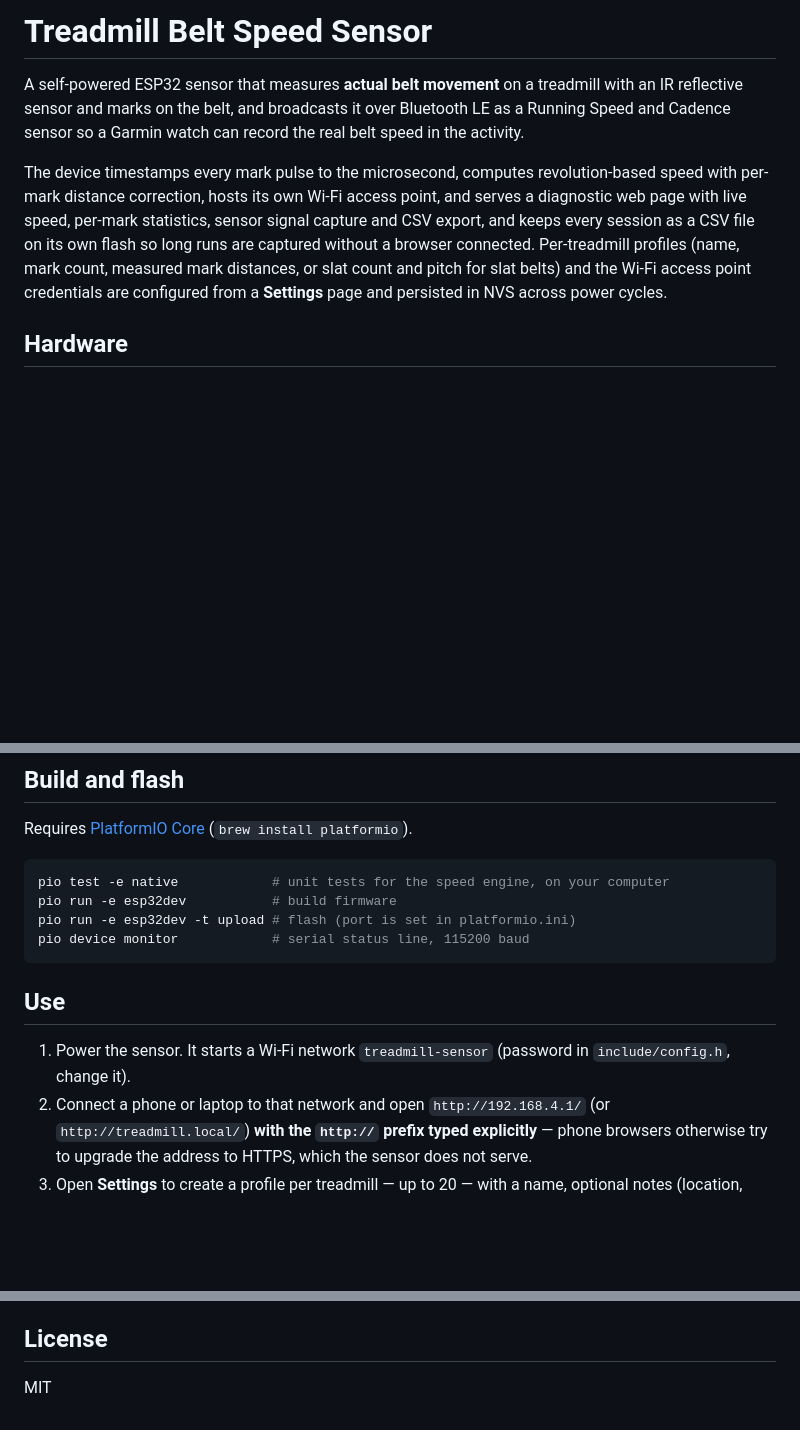
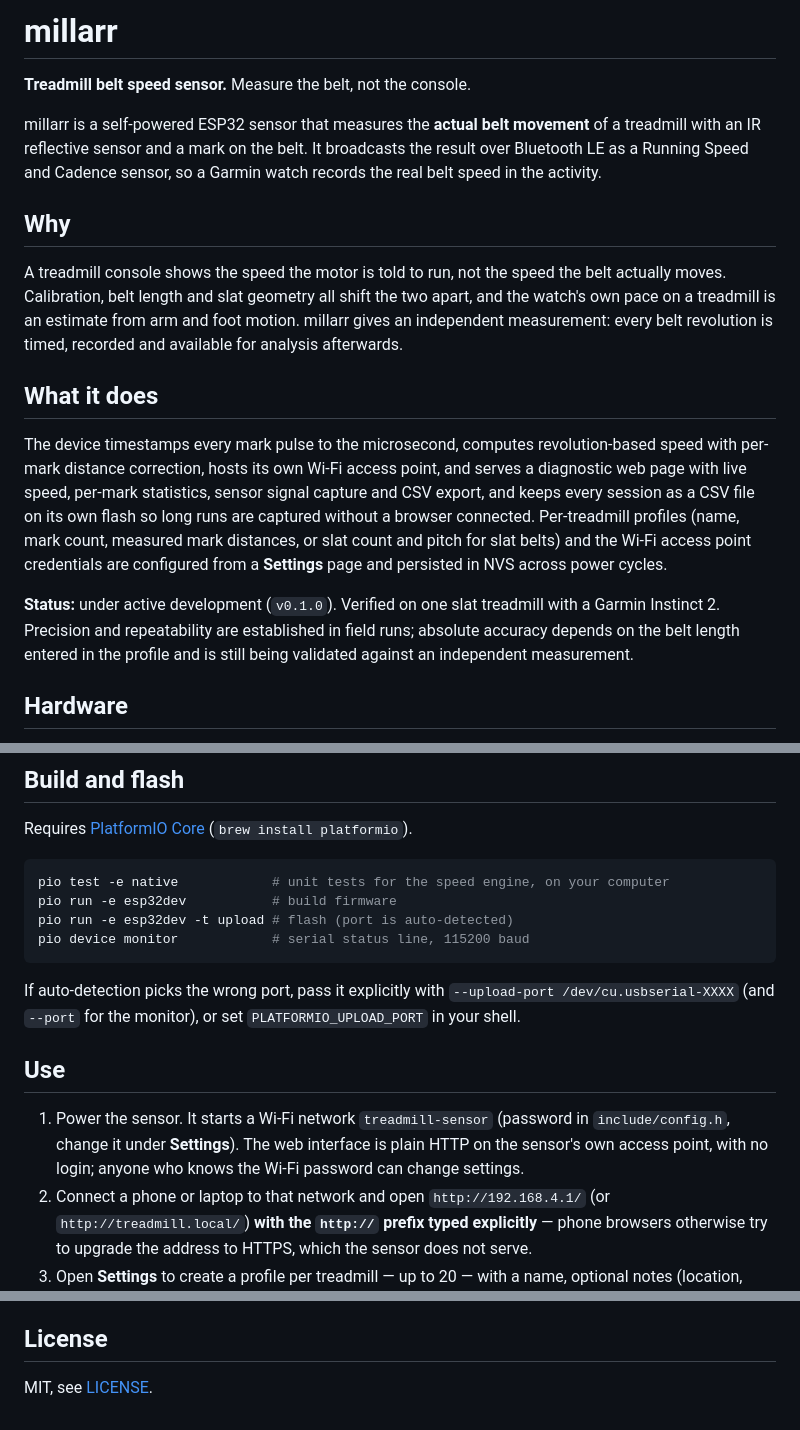
Before and after one commit to KnutEdmund/millarr, a Markdown page: README.md, 3 parts joined by grey strips. GitHub-like rendering; blank space fills up the shorter version.

Commit message:
docs(readme): lead with the project name, the problem it solves and its status
Also note that the web interface is plain HTTP without login, and how to
override the serial port.

Co-Authored-By: Claude Opus 5.5 <noreply@anthropic.com>

````diff
--- a/README.md
+++ b/README.md
@@ -1,9 +1,21 @@
-# Treadmill Belt Speed Sensor
+# millarr
 
-A self-powered ESP32 sensor that measures **actual belt movement** on a treadmill
-with an IR reflective sensor and marks on the belt, and broadcasts it over
-Bluetooth LE as a Running Speed and Cadence sensor so a Garmin watch can record
-the real belt speed in the activity.
+**Treadmill belt speed sensor.** Measure the belt, not the console.
+
+millarr is a self-powered ESP32 sensor that measures the **actual belt movement**
+of a treadmill with an IR reflective sensor and a mark on the belt. It broadcasts
+the result over Bluetooth LE as a Running Speed and Cadence sensor, so a Garmin
+watch records the real belt speed in the activity.
+
+## Why
+
+A treadmill console shows the speed the motor is told to run, not the speed the
+belt actually moves. Calibration, belt length and slat geometry all shift the two
+apart, and the watch's own pace on a treadmill is an estimate from arm and foot
+motion. millarr gives an independent measurement: every belt revolution is timed,
+recorded and available for analysis afterwards.
+
+## What it does
 
 The device timestamps every mark pulse to the microsecond, computes revolution-based
 speed with per-mark distance correction, hosts its own Wi-Fi access point, and serves
@@ -13,6 +25,11 @@ captured without a browser connected. Per-treadmill profiles (name, mark count,
 measured mark distances, or slat count and pitch for slat belts) and the Wi-Fi
 access point credentials are configured from a **Settings** page and persisted in
 NVS across power cycles.
+
+**Status:** under active development (`v0.1.0`). Verified on one slat treadmill
+with a Garmin Instinct 2. Precision and repeatability are established in field
+runs; absolute accuracy depends on the belt length entered in the profile and is
+still being validated against an independent measurement.
 
 ## Hardware
 
@@ -33,14 +50,20 @@ Requires [PlatformIO Core](https://platformio.org/) (`brew install platformio`).
 ```bash
 pio test -e native            # unit tests for the speed engine, on your computer
 pio run -e esp32dev           # build firmware
-pio run -e esp32dev -t upload # flash (port is set in platformio.ini)
+pio run -e esp32dev -t upload # flash (port is auto-detected)
 pio device monitor            # serial status line, 115200 baud
 ```
+
+If auto-detection picks the wrong port, pass it explicitly with
+`--upload-port /dev/cu.usbserial-XXXX` (and `--port` for the monitor), or set
+`PLATFORMIO_UPLOAD_PORT` in your shell.
 
 ## Use
 
 1. Power the sensor. It starts a Wi-Fi network `treadmill-sensor` (password in
-   `include/config.h`, change it).
+   `include/config.h`, change it under **Settings**). The web interface is plain
+   HTTP on the sensor's own access point, with no login; anyone who knows the
+   Wi-Fi password can change settings.
 2. Connect a phone or laptop to that network and open `http://192.168.4.1/` (or
    `http://treadmill.local/`) **with the `http://` prefix typed explicitly** — phone
    browsers otherwise try to upgrade the address to HTTPS, which the sensor does not
@@ -85,4 +108,4 @@ pio device monitor            # serial status line, 115200 baud
 
 ## License
 
-MIT
+MIT, see [LICENSE](LICENSE).
````
